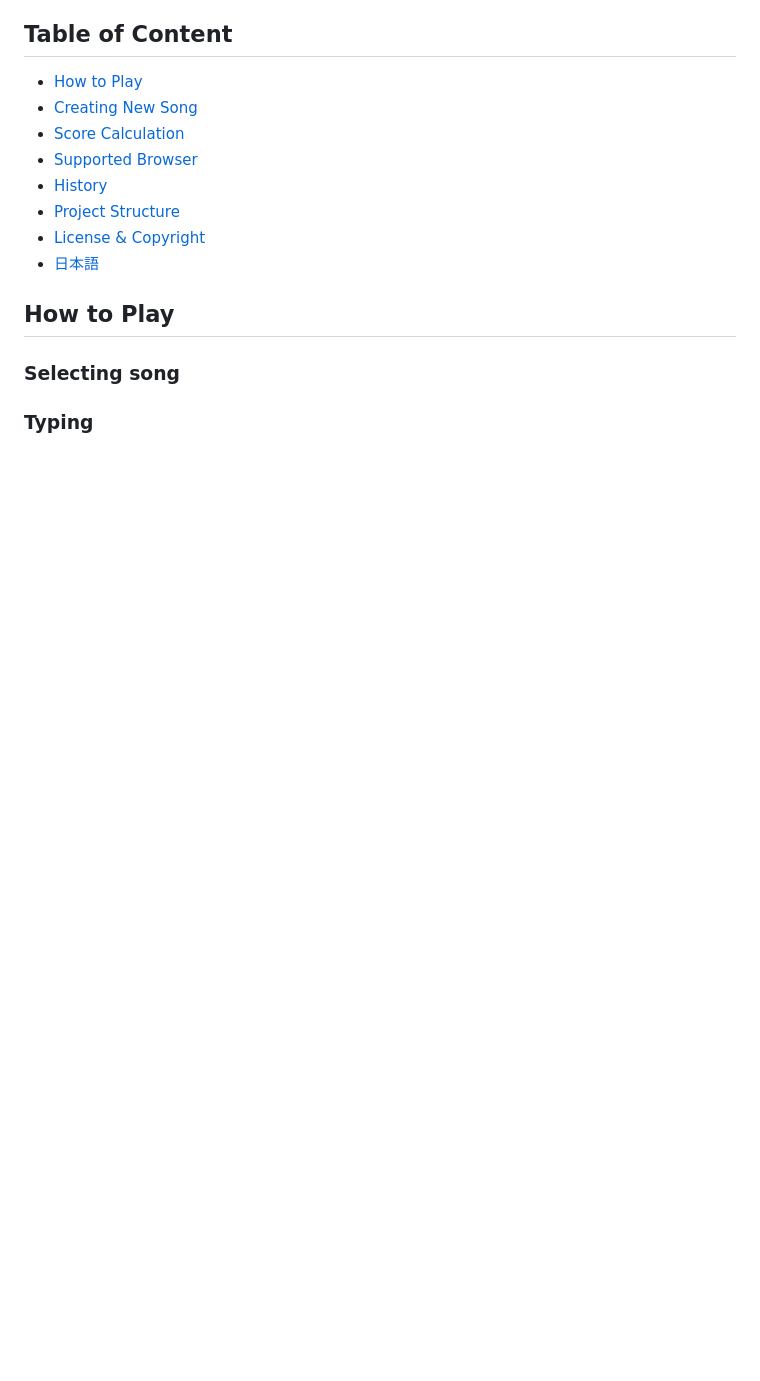
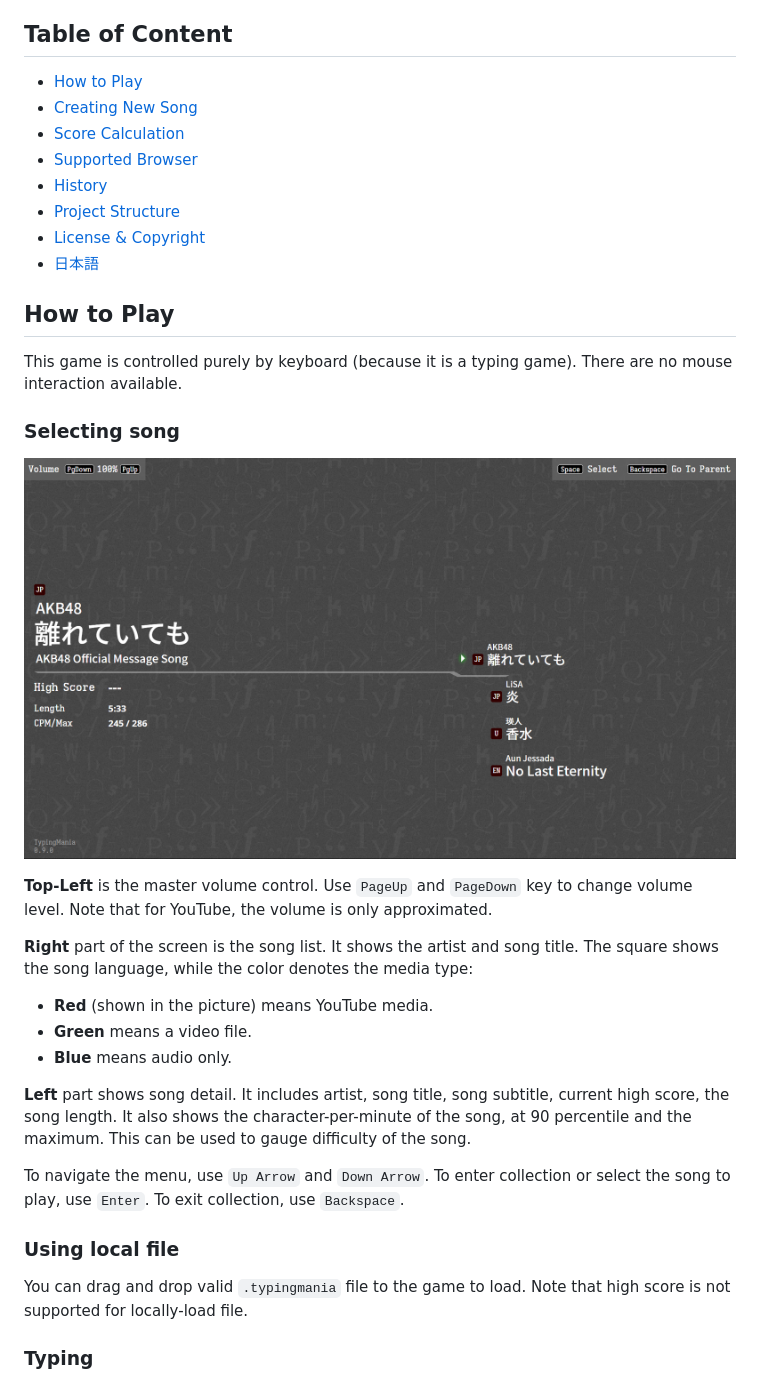
Before and after one commit to innocenat/typingmania, a Markdown page: README.md, the part around the change printed below. Rendered like a GitHub page; pictures changed too: docs/img/game-menu.png (added); blank space fills up the shorter version.

```diff
--- a/README.md
+++ b/README.md
@@ -33,7 +41,36 @@ Table of Content
 How to Play
 -----------
 
+This game is controlled purely by keyboard (because it is a typing game).
+There are no mouse interaction available.
+
 ### Selecting song
+
+![TypingMania NEO Menu](docs/img/game-menu.png)
+
+**Top-Left** is the master volume control. Use `PageUp` and `PageDown` key to
+change volume level. Note that for YouTube, the volume is only approximated.
+
+**Right** part of the screen is the song list. It shows the artist and song
+title. The square shows the song language, while the color denotes the media
+type:
+
+- **Red** (shown in the picture) means YouTube media.
+- **Green** means a video file.
+- **Blue** means audio only.
+
+**Left** part shows song detail. It includes artist, song title, song subtitle,
+current high score, the song length. It also shows the character-per-minute
+of the song, at 90 percentile and the maximum. This can be used to gauge
+difficulty of the song.
+
+To navigate the menu, use `Up Arrow` and `Down Arrow`. To enter collection or
+select the song to play, use `Enter`. To exit collection, use `Backspace`.
+
+### Using local file
+
+You can drag and drop valid `.typingmania` file to the game to load. Note that
+high score is not supported for locally-load file.
 
 ### Typing
 
```
Also changed, not shown: other parts of README.md (+116 -44 lines), 2 other files.
